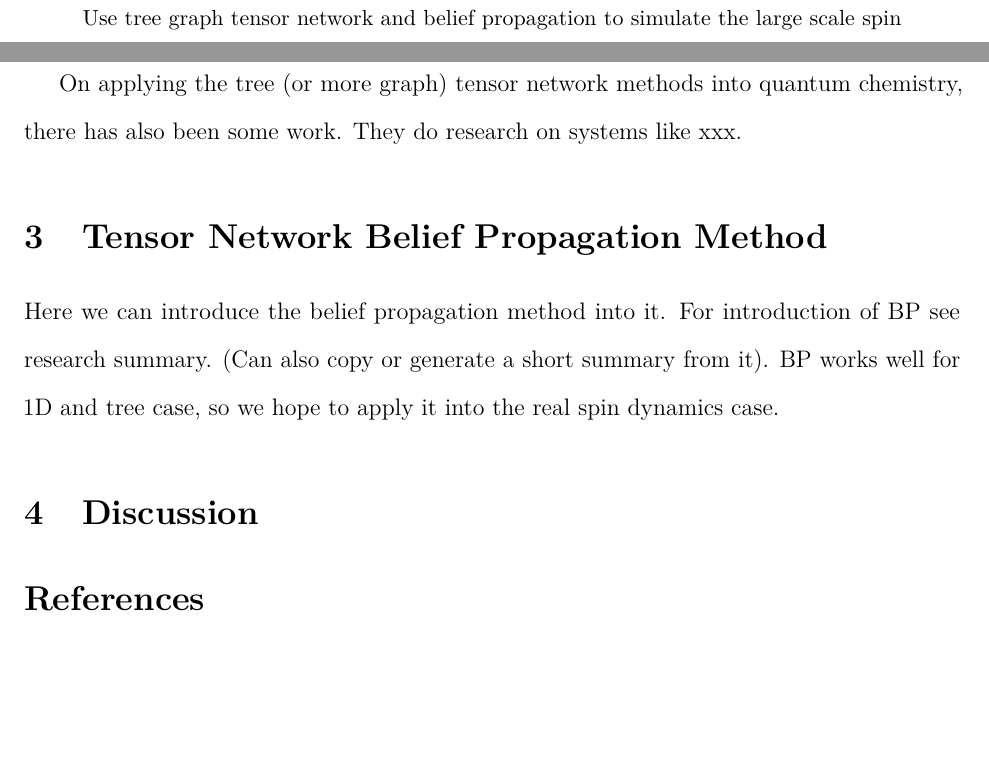
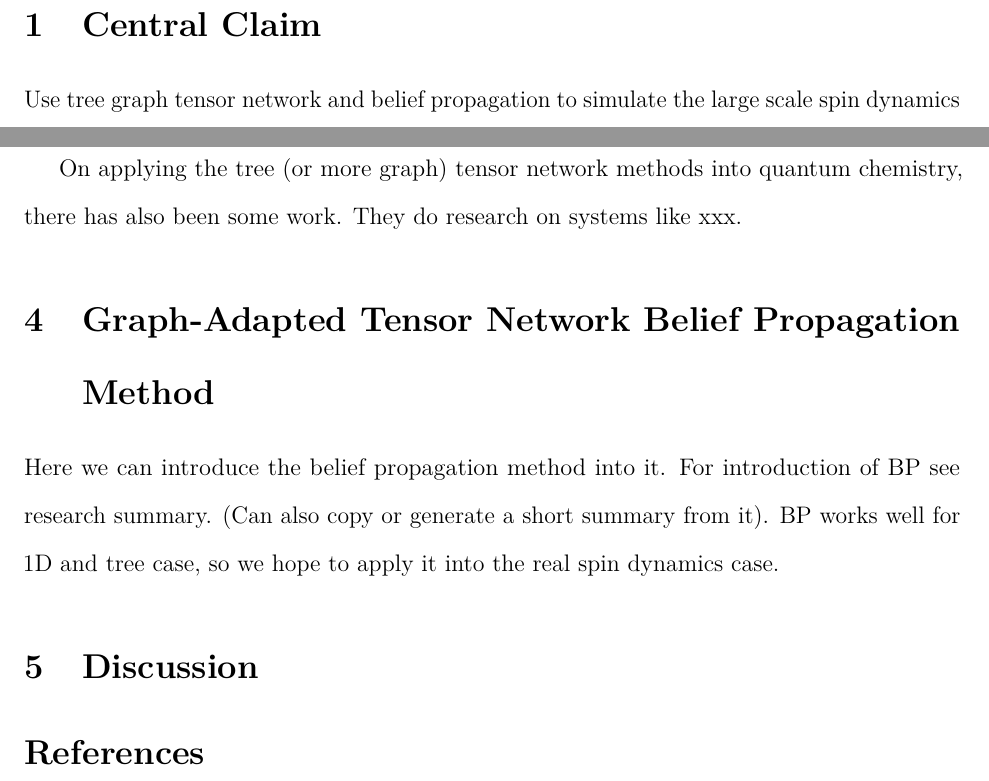
Before and after one commit to Xiaoyu-Ouyang/Proposition1, a LaTeX paper (main.tex): two parts of pages 3 and 5 of 6, joined at a grey line, cut at the place of the change, the shorter picture padded with empty space. Compiled offline with pdfLaTeX.

Commit message:
Updates from Overleaf

```diff
--- a/main.tex
+++ b/main.tex
@@ -72,17 +72,21 @@
 
 \begin{abstract}
 \noindent
-Use tree graph tensor network and belief propagation to simulate the large scale spin dynamics in quantum chemistry.
+
 \end{abstract}
 
 % --- Body (counts toward the 15-page limit) ------------------------------
 \setcounter{page}{1}
 
 
+\section{Central Claim}
+Use tree graph tensor network and belief propagation to simulate the large scale spin dynamics in quantum chemistry.
 
 \section{Background and Motivation}
 
-Molecular spin dynamics is central to interpreting experiments in which the measured signal is generated by the time evolution of nuclear or electronic spin degrees of freedom, rather than by static molecular
+Molecular spin dynamics is central to interpreting experiments in which
+the measured signal is generated by the time evolution of nuclear or
+electronic spin degrees of freedom, rather than by static molecular
 structure alone.  Quantum chemistry can provide microscopic parameters
 for effective spin Hamiltonians, including scalar $J$ couplings,
 hyperfine tensors, dipolar couplings, exchange interactions, $g$
@@ -157,7 +161,7 @@ There have been multiple methods simulating the time evolution of the tree tenso
 
 On applying the tree (or more graph) tensor network methods into quantum chemistry, there has also been some work. They do research on systems like xxx.
 
-\section{Tensor Network Belief Propagation Method}
+\section{Graph-Adapted Tensor Network Belief Propagation Method}
 Here we can introduce the belief propagation method into it. For introduction of BP see research summary. (Can also copy or generate a short summary from it).
 BP works well for 1D and tree case, so we hope to apply it into the real spin dynamics case.
 
```
